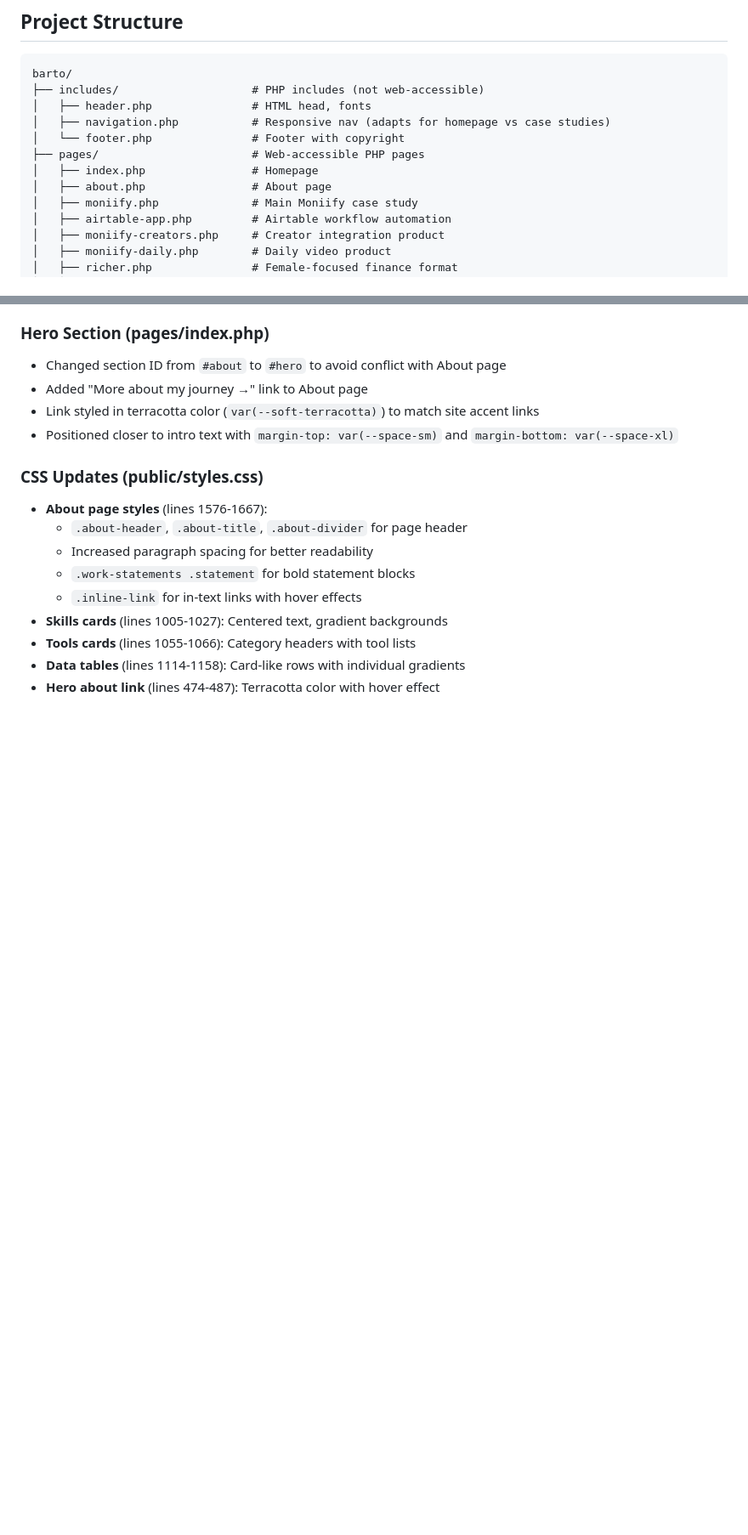
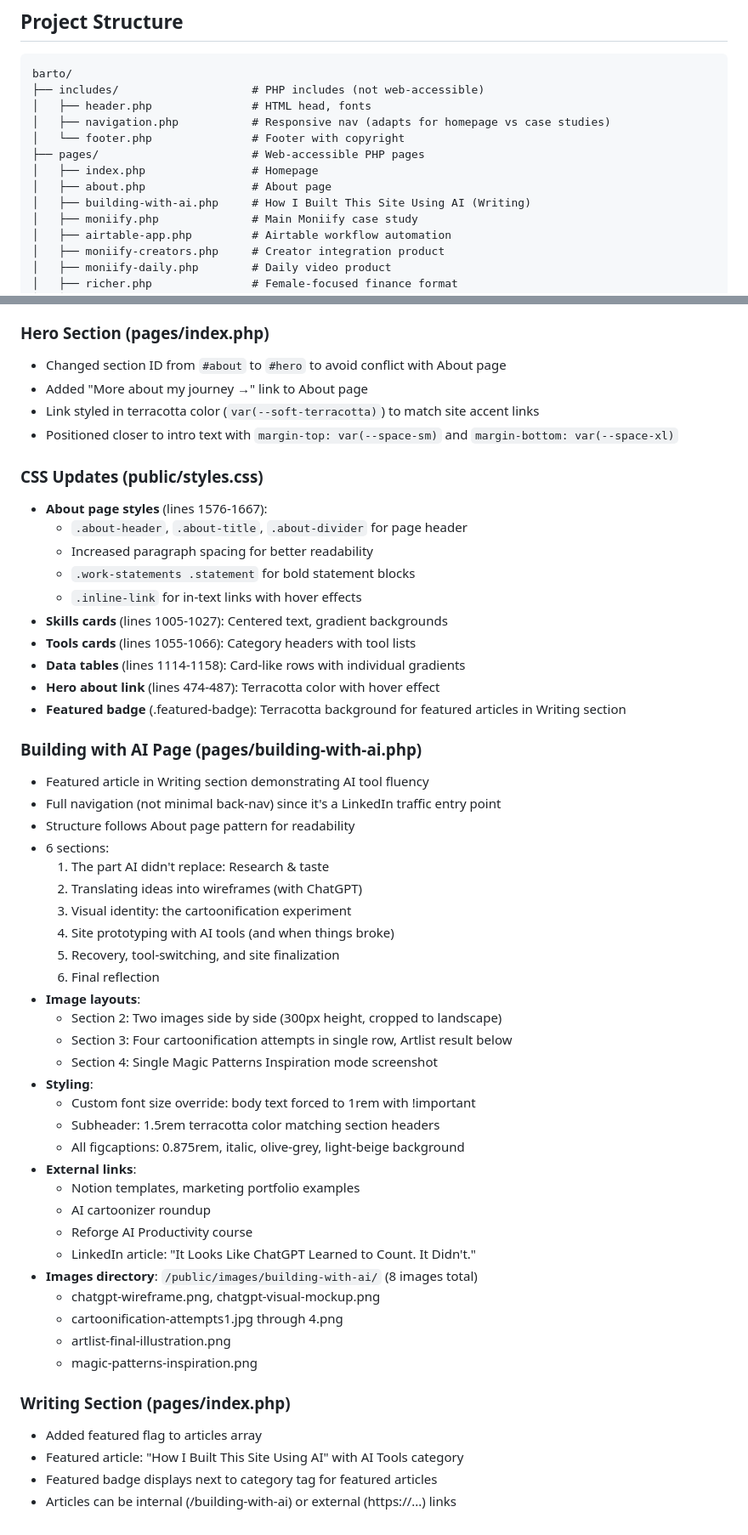
Before and after one commit to bartoska-git/annabarto.com, a Markdown page: CLAUDE.md, 2 parts joined by grey strips. Shown at 85% size. Drawn GitHub-style; blank space fills up the shorter version.

Commit message:
Update CLAUDE.md with Building with AI page documentation
Added comprehensive documentation for new Building with AI page including:
- Page structure and sections
- Image layouts and styling details
- External links and resources
- Writing section featured article implementation

🤖 Generated with [Claude Code](https://claude.com/claude-code)

Co-Authored-By: Claude Sonnet 4.5 <noreply@anthropic.com>

```diff
--- a/CLAUDE.md
+++ b/CLAUDE.md
@@ -21,6 +21,7 @@ barto/
 ├── pages/                       # Web-accessible PHP pages
 │   ├── index.php                # Homepage
 │   ├── about.php                # About page
+│   ├── building-with-ai.php     # How I Built This Site Using AI (Writing)
 │   ├── moniify.php              # Main Moniify case study
 │   ├── airtable-app.php         # Airtable workflow automation
 │   ├── moniify-creators.php     # Creator integration product
@@ -127,3 +128,40 @@ Or use the dev script for live reloading:
 - **Tools cards** (lines 1055-1066): Category headers with tool lists
 - **Data tables** (lines 1114-1158): Card-like rows with individual gradients
 - **Hero about link** (lines 474-487): Terracotta color with hover effect
+- **Featured badge** (.featured-badge): Terracotta background for featured articles in Writing section
+
+### Building with AI Page (pages/building-with-ai.php)
+- Featured article in Writing section demonstrating AI tool fluency
+- Full navigation (not minimal back-nav) since it's a LinkedIn traffic entry point
+- Structure follows About page pattern for readability
+- 6 sections:
+  1. The part AI didn't replace: Research & taste
+  2. Translating ideas into wireframes (with ChatGPT)
+  3. Visual identity: the cartoonification experiment
+  4. Site prototyping with AI tools (and when things broke)
+  5. Recovery, tool-switching, and site finalization
+  6. Final reflection
+- **Image layouts**:
+  - Section 2: Two images side by side (300px height, cropped to landscape)
+  - Section 3: Four cartoonification attempts in single row, Artlist result below
+  - Section 4: Single Magic Patterns Inspiration mode screenshot
+- **Styling**:
+  - Custom font size override: body text forced to 1rem with !important
+  - Subheader: 1.5rem terracotta color matching section headers
+  - All figcaptions: 0.875rem, italic, olive-grey, light-beige background
+- **External links**:
+  - Notion templates, marketing portfolio examples
+  - AI cartoonizer roundup
+  - Reforge AI Productivity course
+  - LinkedIn article: "It Looks Like ChatGPT Learned to Count. It Didn't."
+- **Images directory**: `/public/images/building-with-ai/` (8 images total)
+  - chatgpt-wireframe.png, chatgpt-visual-mockup.png
+  - cartoonification-attempts1.jpg through 4.png
+  - artlist-final-illustration.png
+  - magic-patterns-inspiration.png
+
+### Writing Section (pages/index.php)
+- Added featured flag to articles array
+- Featured article: "How I Built This Site Using AI" with AI Tools category
+- Featured badge displays next to category tag for featured articles
+- Articles can be internal (/building-with-ai) or external (https://...) links
```
